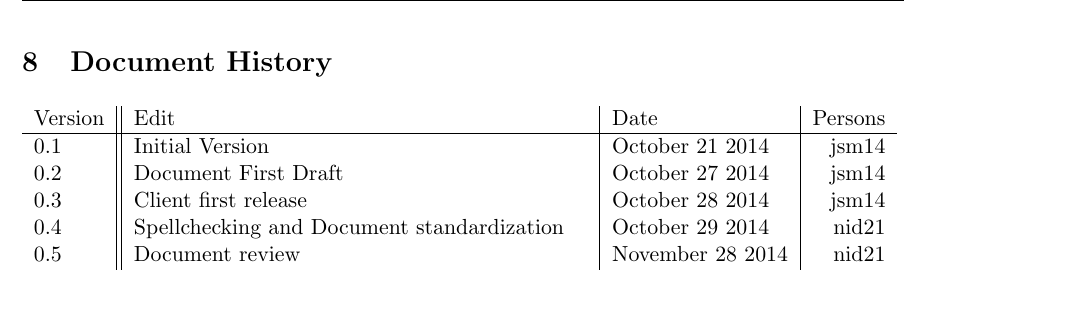
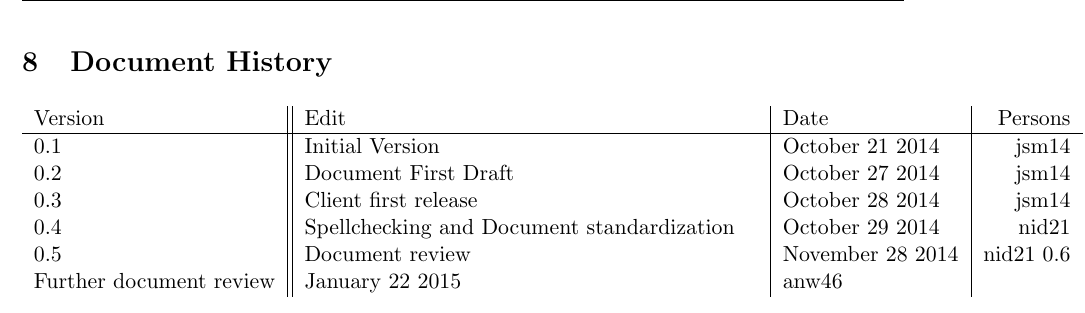
Before and after one commit to njdart/botanyAppRepo, a LaTeX document (docs/deliverables/specification/projectPlan.tex): part of page 25 of 25, cut so that both start at the same text. Compiled offline with pdfLaTeX.

Commit message:
Update projectPlan.tex

```diff
--- a/docs/deliverables/specification/projectPlan.tex
+++ b/docs/deliverables/specification/projectPlan.tex
@@ -103,6 +103,7 @@
 			0.3 & Client first release & October 28 2014 & jsm14 \\
 			0.4 & Spellchecking and Document standardization & October 29 2014 & nid21 \\
 			0.5 & Document review & November 28 2014 & nid21
+			0.6 & Further document review & January 22 2015 & anw46
 		\end{tabular}
 
 \end{document}
```
